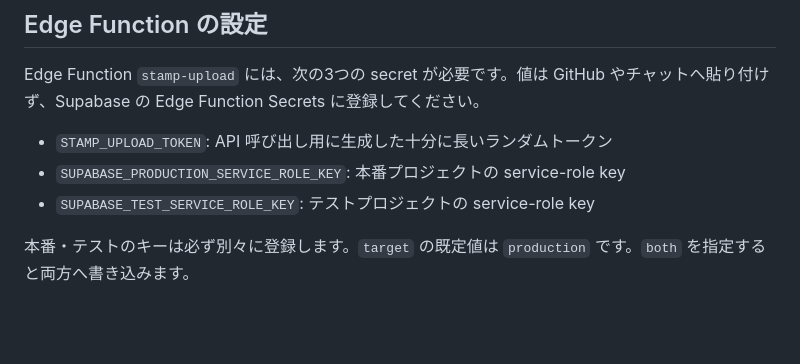
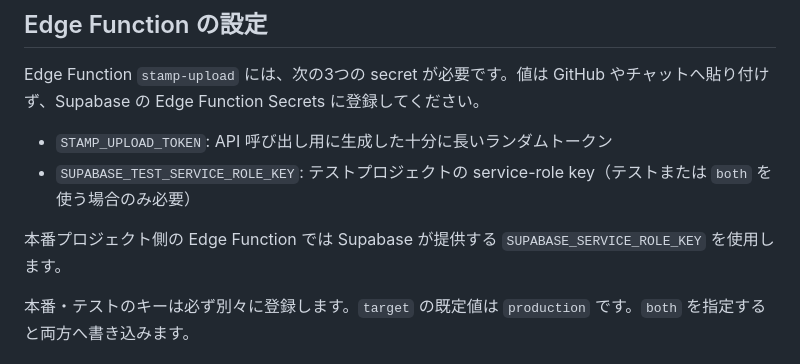
Before and after one commit to rainbowwing0603-blip/seichi_quest, a Markdown page: tools/stamp-upload/README.md, the part around the change. Rendered like a GitHub page; blank space fills up the shorter version.

Commit message:
Clarify minimum stamp upload secret configuration

```diff
--- a/tools/stamp-upload/README.md
+++ b/tools/stamp-upload/README.md
@@ -37,8 +37,9 @@
 Edge Function `stamp-upload` には、次の3つの secret が必要です。値は GitHub やチャットへ貼り付けず、Supabase の Edge Function Secrets に登録してください。
 
 - `STAMP_UPLOAD_TOKEN`: API 呼び出し用に生成した十分に長いランダムトークン
-- `SUPABASE_PRODUCTION_SERVICE_ROLE_KEY`: 本番プロジェクトの service-role key
-- `SUPABASE_TEST_SERVICE_ROLE_KEY`: テストプロジェクトの service-role key
+- `SUPABASE_TEST_SERVICE_ROLE_KEY`: テストプロジェクトの service-role key（テストまたは `both` を使う場合のみ必要）
+
+本番プロジェクト側の Edge Function では Supabase が提供する `SUPABASE_SERVICE_ROLE_KEY` を使用します。
 
 本番・テストのキーは必ず別々に登録します。`target` の既定値は `production` です。`both` を指定すると両方へ書き込みます。
 
```
